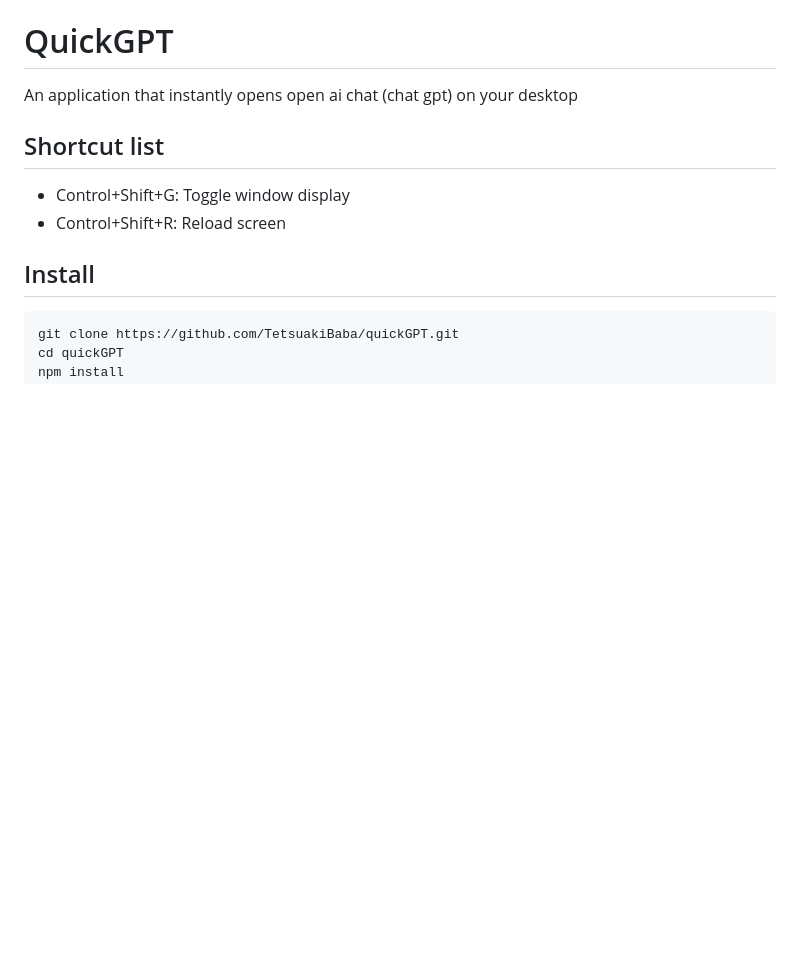
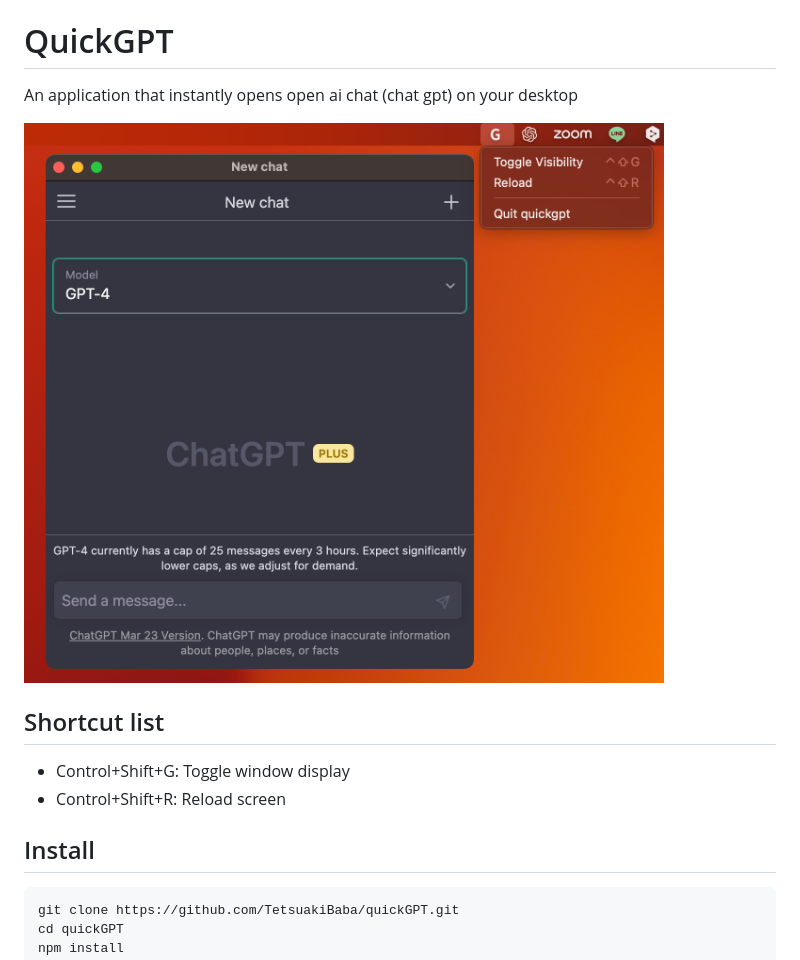
Before and after one commit to andrewcincotta/quickLLM, a Markdown page: README.md, the part around the change. GitHub-like rendering; pictures changed too: teaser.png (added); blank space fills up the shorter version.

Commit message:
added image

```diff
--- a/README.md
+++ b/README.md
@@ -1,6 +1,8 @@
 # QuickGPT
 
 An application that instantly opens open ai chat (chat gpt) on your desktop
+
+![](./teaser.png)
 
 ## Shortcut list
  - Control+Shift+G: Toggle window display
```
Also changed, not shown: 1 other file.
